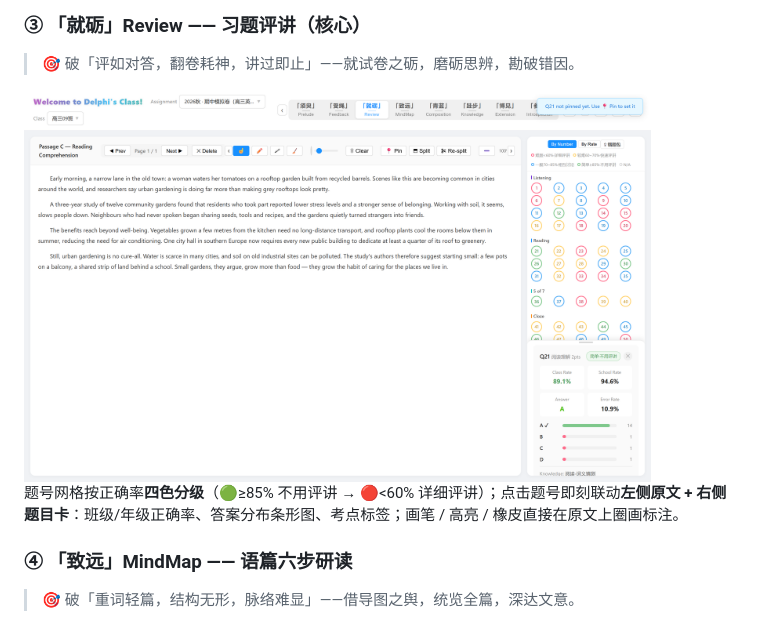
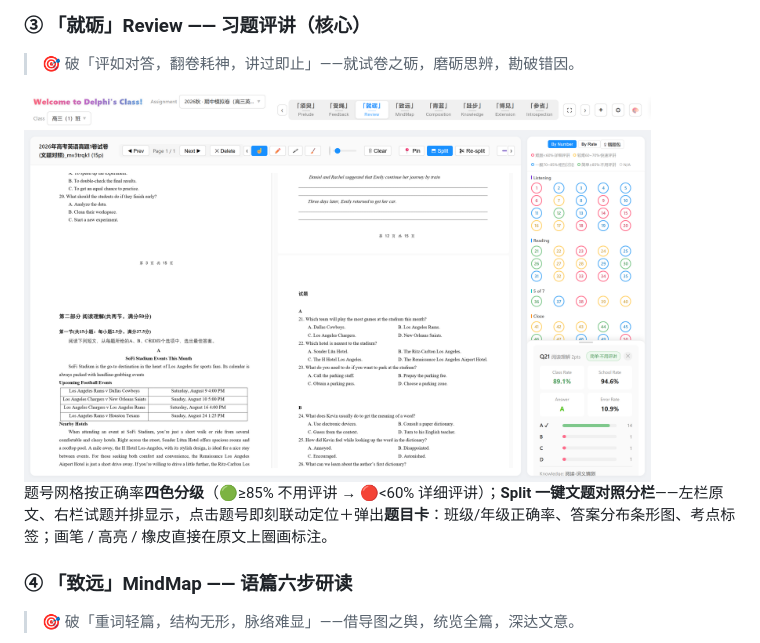
Before and after one commit to PhidelDelphi/AIkoko, a Markdown page: README.md, the part around the change. Rendered like a GitHub page; pictures changed too: docs/screenshots/03b-review-passage.png.

Commit message:
README ③就砺：换用 Split 文题对照分栏真实截图（真题PDF素材），补充分栏功能说明

```diff
--- a/README.md
+++ b/README.md
@@ -86,7 +86,7 @@ Excel 答题明细一键导入；按分数排序自动颁发 🥇🥈🥉 奖牌
 
 <img src="docs/screenshots/03b-review-passage.png" width="88%">
 
-题号网格按正确率**四色分级**（🟢≥85% 不用评讲 → 🔴<60% 详细评讲）；点击题号即刻联动**左侧原文 + 右侧题目卡**：班级/年级正确率、答案分布条形图、考点标签；画笔 / 高亮 / 橡皮直接在原文上圈画标注。
+题号网格按正确率**四色分级**（🟢≥85% 不用评讲 → 🔴<60% 详细评讲）；**Split 一键文题对照分栏**——左栏原文、右栏试题并排显示，点击题号即刻联动定位＋弹出**题目卡**：班级/年级正确率、答案分布条形图、考点标签；画笔 / 高亮 / 橡皮直接在原文上圈画标注。
 
 ### ④ 「致远」MindMap —— 语篇六步研读
 
```
